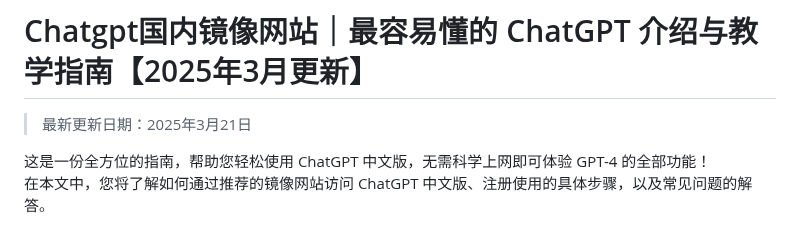
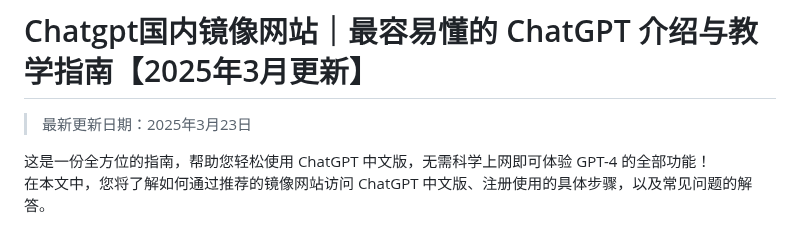
Before and after one commit to Cailailai/Chatgpt-online, a Markdown page: README.md, the part around the change. Rendered like a GitHub page.

```diff
--- a/README.md
+++ b/README.md
@@ -1,6 +1,6 @@
 # Chatgpt国内镜像网站｜最容易懂的 ChatGPT 介绍与教学指南【2025年3月更新】
 
-> 最新更新日期：2025年3月21日
+> 最新更新日期：2025年3月23日
 
 这是一份全方位的指南，帮助您轻松使用 ChatGPT 中文版，无需科学上网即可体验 GPT-4 的全部功能！
 在本文中，您将了解如何通过推荐的镜像网站访问 ChatGPT 中文版、注册使用的具体步骤，以及常见问题的解答。
```
